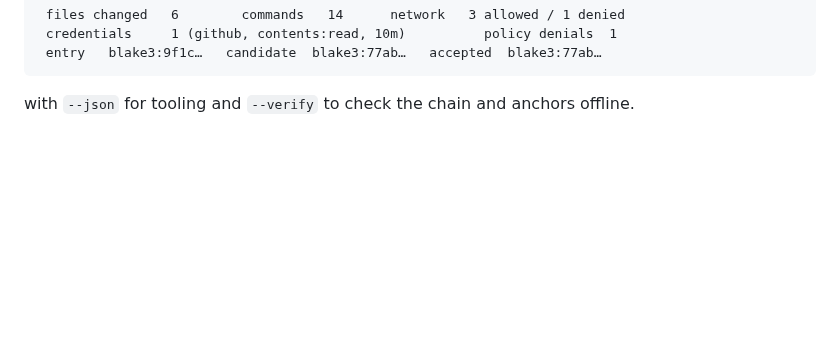
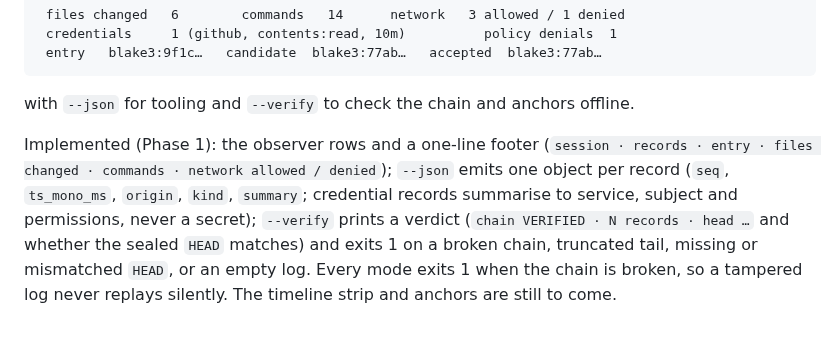
Before and after one commit to hexrift/WardOS, a Markdown page: docs/event-model.md, the part around the change. GitHub-like rendering; blank space fills up the shorter version.

````diff
--- a/docs/event-model.md
+++ b/docs/event-model.md
@@ -166,3 +166,12 @@ sess_01J…   payments-api   Claude Code   2026-09-07 22:14 → 22:18   VERIFIED
 ```
 
 with `--json` for tooling and `--verify` to check the chain and anchors offline.
+
+Implemented (Phase 1): the observer rows and a one-line footer (`session · records ·
+entry · files changed · commands · network allowed / denied`); `--json` emits one
+object per record (`seq`, `ts_mono_ms`, `origin`, `kind`, `summary`; credential
+records summarise to service, subject and permissions, never a secret); `--verify`
+prints a verdict (`chain VERIFIED · N records · head …` and whether the sealed `HEAD`
+matches) and exits 1 on a broken chain, truncated tail, missing or mismatched `HEAD`,
+or an empty log. Every mode exits 1 when the chain is broken, so a tampered log never
+replays silently. The timeline strip and anchors are still to come.
````
Also changed, not shown: README.md (+1 -1 lines).
